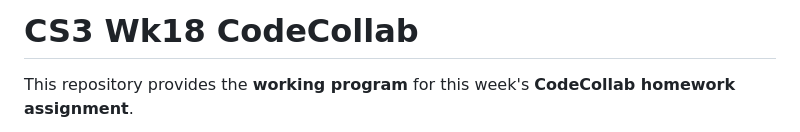
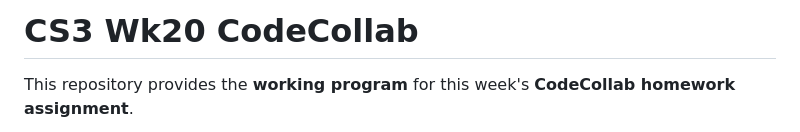
Before and after one commit to BWL-CS/cs3-wk20-codecollab, a Markdown page: README.md, the part around the change. GitHub-like rendering.

Commit message:
Update project title from Wk18 to Wk20

```diff
--- a/README.md
+++ b/README.md
@@ -1,4 +1,4 @@
-# CS3 Wk18 CodeCollab
+# CS3 Wk20 CodeCollab
 
 This repository provides the **working program** for this week's **CodeCollab homework assignment**.
 
```
